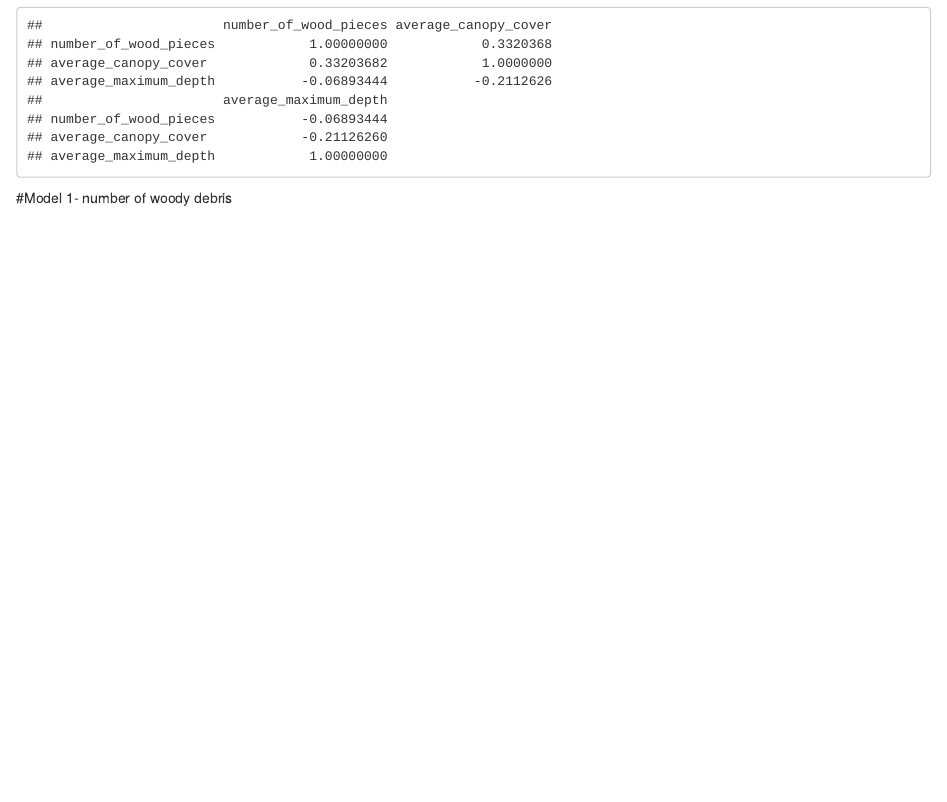
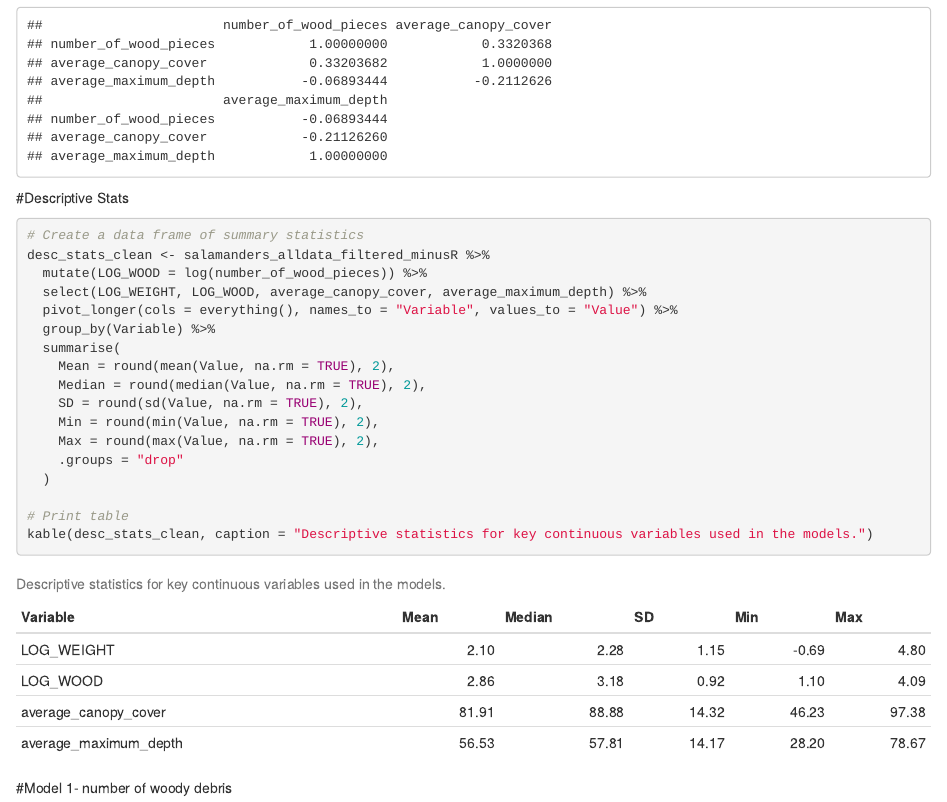
Before and after one commit to victoriathomp/env710_new, an R Markdown document (New_Analysis_Salamanders.Rmd): the page in a window 1100 px wide, from 1960 px down. Rendered offline with R 4.5, knitr and Pandoc, with nearby package versions.

Commit message:
descriptive stats table

````diff
--- a/New_Analysis_Salamanders.Rmd
+++ b/New_Analysis_Salamanders.Rmd
@@ -96,6 +98,27 @@ cor_matrix <- cor(predictor_data, use = "complete.obs")
 print(cor_matrix)
 
 
+```
+
+#Descriptive Stats
+```{r}
+# Create a data frame of summary statistics
+desc_stats_clean <- salamanders_alldata_filtered_minusR %>%
+  mutate(LOG_WOOD = log(number_of_wood_pieces)) %>%
+  select(LOG_WEIGHT, LOG_WOOD, average_canopy_cover, average_maximum_depth) %>%
+  pivot_longer(cols = everything(), names_to = "Variable", values_to = "Value") %>%
+  group_by(Variable) %>%
+  summarise(
+    Mean = round(mean(Value, na.rm = TRUE), 2),
+    Median = round(median(Value, na.rm = TRUE), 2),
+    SD = round(sd(Value, na.rm = TRUE), 2),
+    Min = round(min(Value, na.rm = TRUE), 2),
+    Max = round(max(Value, na.rm = TRUE), 2),
+    .groups = "drop"
+  )
+
+# Print table
+kable(desc_stats_clean, caption = "Descriptive statistics for key continuous variables used in the models.")
 ```
 
 
````
Also changed, not shown: New_Analysis_Salamanders.Rmd (2 more changed lines).
